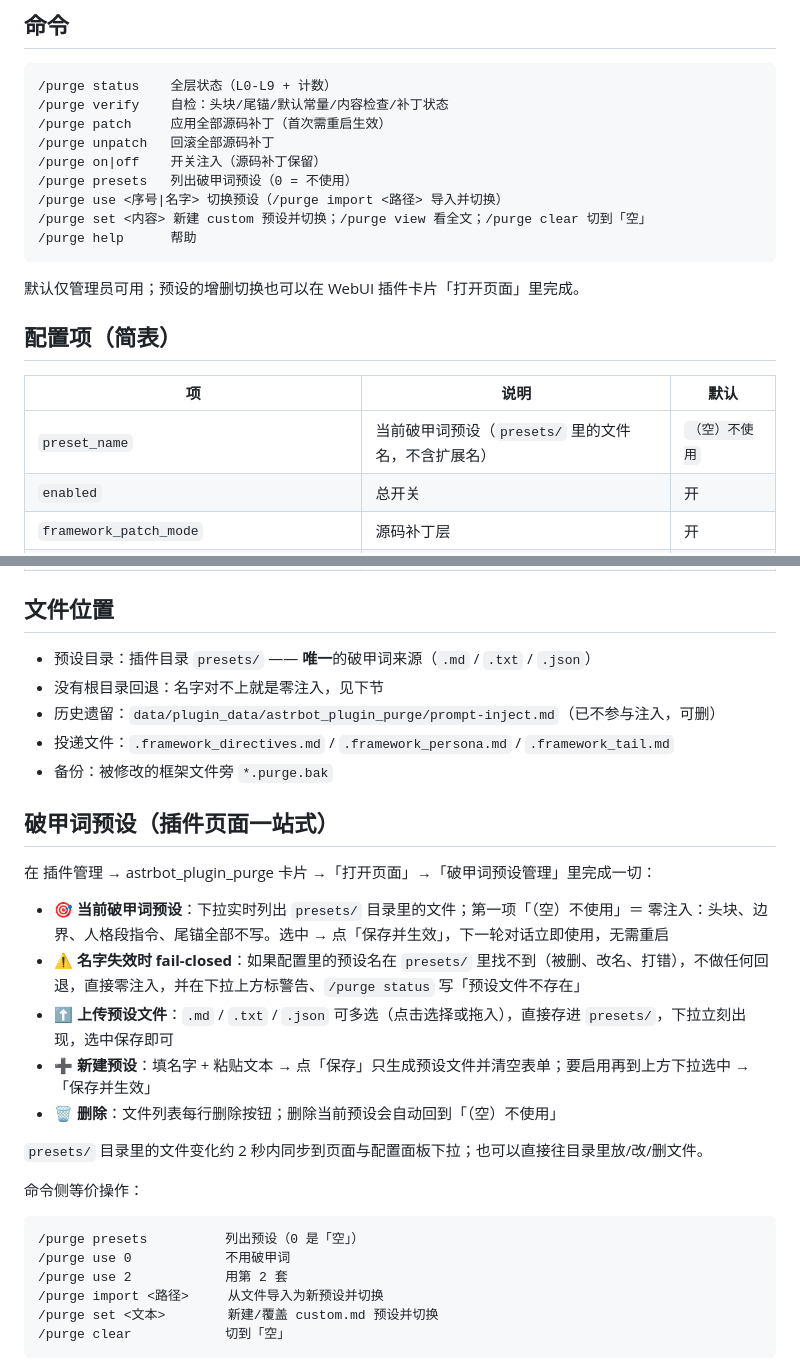
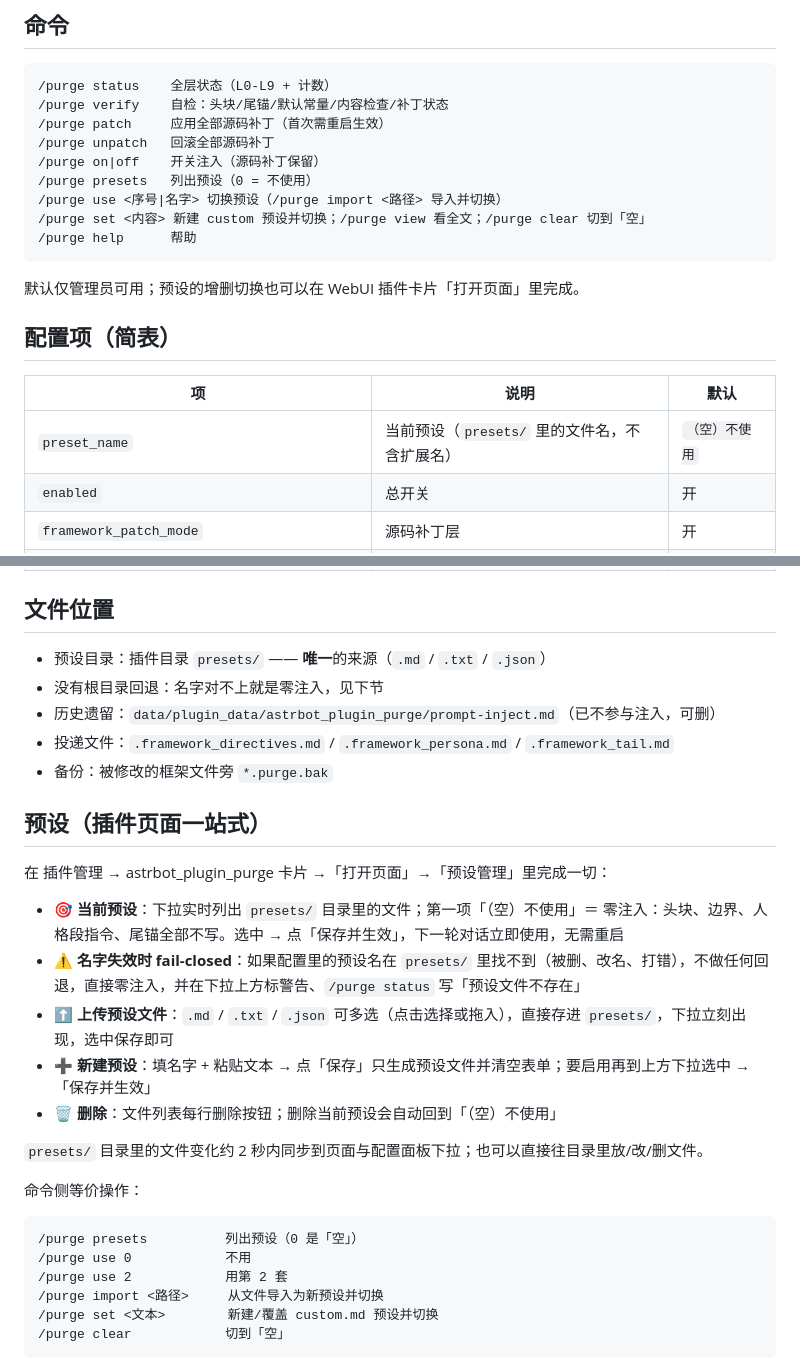
Before and after one commit to irislilymoon/astrbot_plugin_purge, a Markdown page: README.md, 2 parts joined by grey strips. Rendered like a GitHub page.

Commit message:
Update README for presets terminology and clarity

````diff
--- a/README.md
+++ b/README.md
@@ -72,7 +72,7 @@ AstrBot 在组装 system prompt 时会混入多份来源不同的文案：框架
 /purge patch     应用全部源码补丁（首次需重启生效）
 /purge unpatch   回滚全部源码补丁
 /purge on|off    开关注入（源码补丁保留）
-/purge presets   列出破甲词预设（0 = 不使用）
+/purge presets   列出预设（0 = 不使用）
 /purge use <序号|名字> 切换预设（/purge import <路径> 导入并切换）
 /purge set <内容> 新建 custom 预设并切换；/purge view 看全文；/purge clear 切到「空」
 /purge help      帮助
@@ -84,7 +84,7 @@ AstrBot 在组装 system prompt 时会混入多份来源不同的文案：框架
 
 | 项 | 说明 | 默认 |
 |---|---|---|
-| `preset_name` | 当前破甲词预设（`presets/` 里的文件名，不含扩展名） | `（空）不使用` |
+| `preset_name` | 当前预设（`presets/` 里的文件名，不含扩展名） | `（空）不使用` |
 | `enabled` | 总开关 | 开 |
 | `framework_patch_mode` | 源码补丁层 | 开 |
 | `auto_patch_on_start` | 升级后自动补打 | 开 |
@@ -97,17 +97,17 @@ AstrBot 在组装 system prompt 时会混入多份来源不同的文案：框架
 
 ## 文件位置
 
-- 预设目录：插件目录 `presets/` —— **唯一**的破甲词来源（`.md` / `.txt` / `.json`）
+- 预设目录：插件目录 `presets/` —— **唯一**的来源（`.md` / `.txt` / `.json`）
 - 没有根目录回退：名字对不上就是零注入，见下节
 - 历史遗留：`data/plugin_data/astrbot_plugin_purge/prompt-inject.md`（已不参与注入，可删）
 - 投递文件：`.framework_directives.md` / `.framework_persona.md` / `.framework_tail.md`
 - 备份：被修改的框架文件旁 `*.purge.bak`
 
-## 破甲词预设（插件页面一站式）
+## 预设（插件页面一站式）
 
-在 插件管理 → astrbot_plugin_purge 卡片 →「打开页面」→「破甲词预设管理」里完成一切：
+在 插件管理 → astrbot_plugin_purge 卡片 →「打开页面」→「预设管理」里完成一切：
 
-- 🎯 **当前破甲词预设**：下拉实时列出 `presets/` 目录里的文件；第一项「（空）不使用」＝ 零注入：头块、边界、人格段指令、尾锚全部不写。选中 → 点「保存并生效」，下一轮对话立即使用，无需重启
+- 🎯 **当前预设**：下拉实时列出 `presets/` 目录里的文件；第一项「（空）不使用」＝ 零注入：头块、边界、人格段指令、尾锚全部不写。选中 → 点「保存并生效」，下一轮对话立即使用，无需重启
 - ⚠️ **名字失效时 fail-closed**：如果配置里的预设名在 `presets/` 里找不到（被删、改名、打错），不做任何回退，直接零注入，并在下拉上方标警告、`/purge status` 写「预设文件不存在」
 - ⬆️ **上传预设文件**：`.md` / `.txt` / `.json` 可多选（点击选择或拖入），直接存进 `presets/`，下拉立刻出现，选中保存即可
 - ➕ **新建预设**：填名字 + 粘贴文本 → 点「保存」只生成预设文件并清空表单；要启用再到上方下拉选中 →「保存并生效」
@@ -119,7 +119,7 @@ AstrBot 在组装 system prompt 时会混入多份来源不同的文案：框架
 
 ```
 /purge presets          列出预设（0 是「空」）
-/purge use 0            不用破甲词
+/purge use 0            不用
 /purge use 2            用第 2 套
 /purge import <路径>     从文件导入为新预设并切换
 /purge set <文本>        新建/覆盖 custom.md 预设并切换
````
